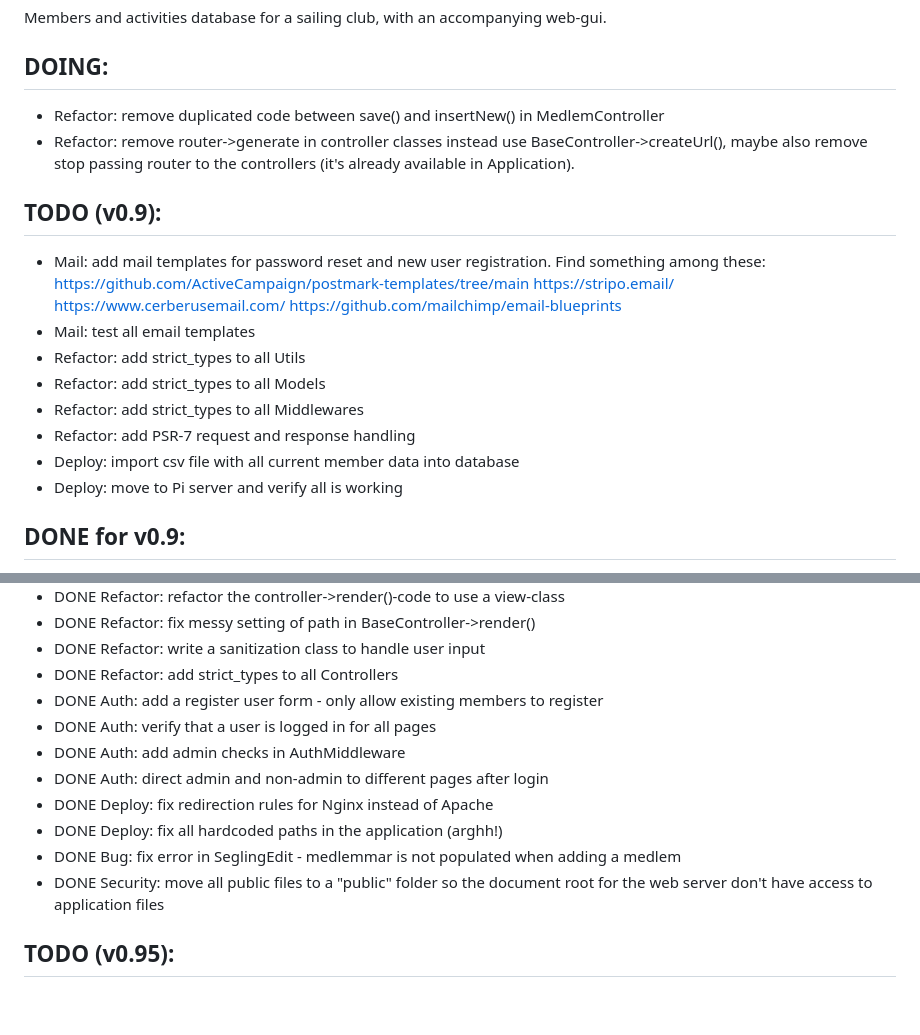
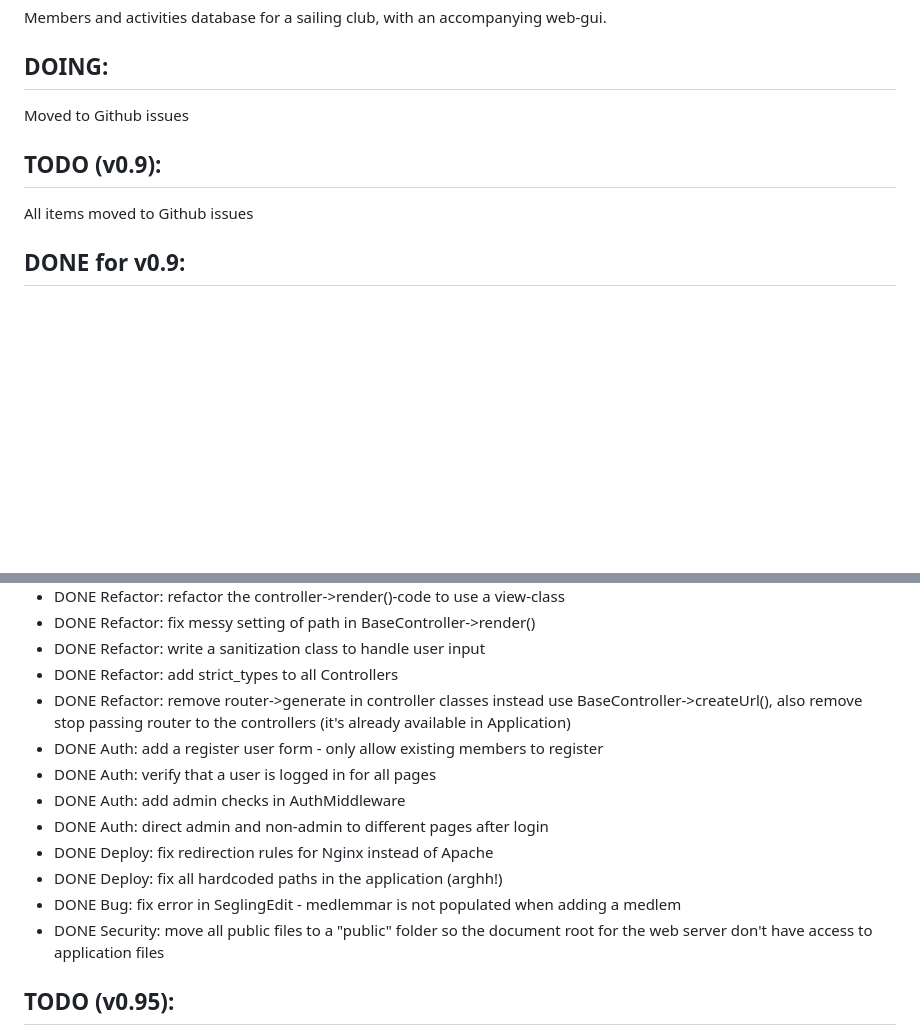
Before and after one commit to klinge/sl-webapp, a Markdown page: README.md, 2 parts joined by grey strips. Rendered like a GitHub page; blank space fills up the shorter version.

```diff
--- a/README.md
+++ b/README.md
@@ -2,23 +2,10 @@
 Members and activities database for a sailing club, with an accompanying web-gui.
 
 ## DOING:
-* Refactor: remove duplicated code between save() and insertNew() in MedlemController
-* Refactor: remove router->generate in controller classes instead use BaseController->createUrl(),
-  maybe also remove stop passing router to the controllers (it's already available in Application).
+Moved to Github issues
 
 ## TODO (v0.9):
-* Mail: add mail templates for password reset and new user registration. Find something among these:
-    https://github.com/ActiveCampaign/postmark-templates/tree/main
-    https://stripo.email/
-    https://www.cerberusemail.com/
-    https://github.com/mailchimp/email-blueprints
-* Mail: test all email templates
-* Refactor: add strict_types to all Utils
-* Refactor: add strict_types to all Models
-* Refactor: add strict_types to all Middlewares
-* Refactor: add PSR-7 request and response handling
-* Deploy: import csv file with all current member data into database
-* Deploy: move to Pi server and verify all is working
+All items moved to Github issues
 
 ## DONE for v0.9:
 * DONE Segling: Fix database for members on Seglingar
@@ -38,6 +25,8 @@ Members and activities database for a sailing club, with an accompanying web-gui
 * DONE Refactor: fix messy setting of path in BaseController->render()
 * DONE Refactor: write a sanitization class to handle user input
 * DONE Refactor: add strict_types to all Controllers
+* DONE Refactor: remove router->generate in controller classes instead use BaseController->createUrl(),
+       also remove stop passing router to the controllers (it's already available in Application)
 * DONE Auth: add a register user form - only allow existing members to register
 * DONE Auth: verify that a user is logged in for all pages
 * DONE Auth: add admin checks in AuthMiddleware
@@ -46,6 +35,7 @@ Members and activities database for a sailing club, with an accompanying web-gui
 * DONE Deploy: fix all hardcoded paths in the application (arghh!)
 * DONE Bug: fix error in SeglingEdit - medlemmar is not populated when adding a medlem
 * DONE Security: move all public files to a "public" folder so the document root for the web server don't have access to application files
+
 
 ## TODO (v0.95):
 * User-site: build a proper homepage for non-admin users
```
